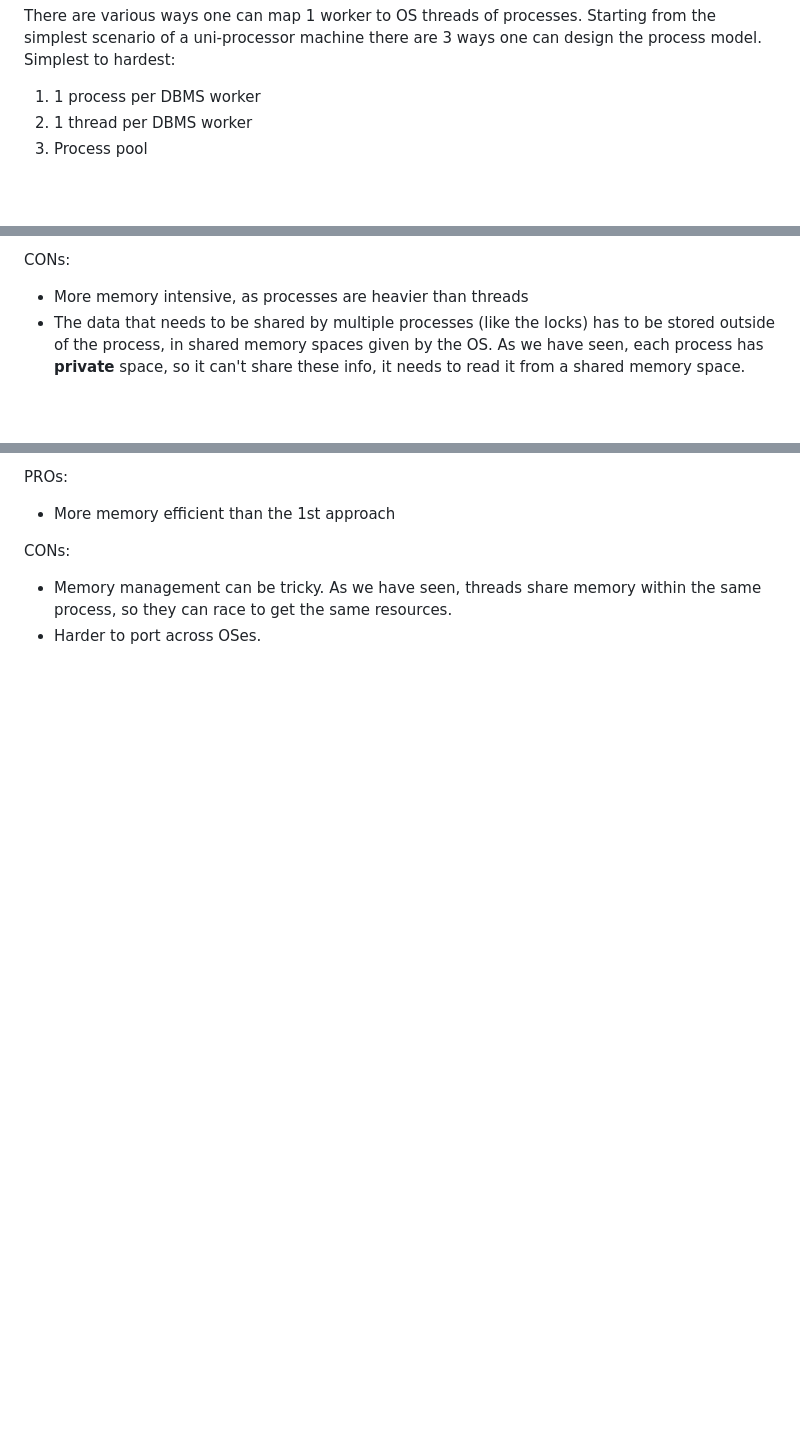
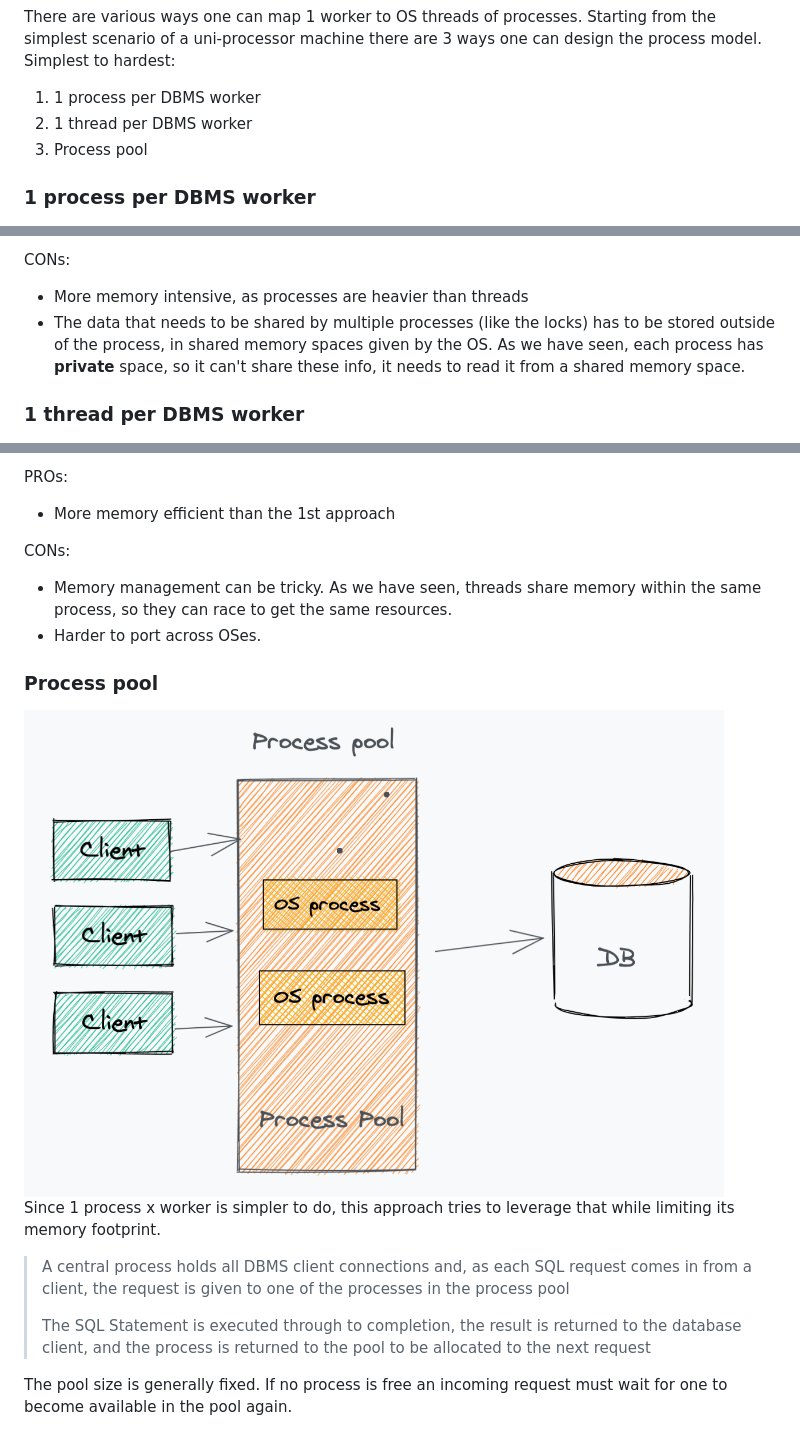
Before and after one commit to nobitagit/knowledge, a Markdown page: databases/architecture-of-a-dbms.md, 3 parts joined by grey strips. Rendered like a GitHub page; pictures changed too: databases/images/process-pool.png (added); blank space fills up the shorter version.

Commit message:
process pool

```diff
--- a/databases/architecture-of-a-dbms.md
+++ b/databases/architecture-of-a-dbms.md
@@ -69,6 +69,8 @@ Starting from the simplest scenario of a uni-processor machine there are 3 ways
 2. 1 thread per DBMS worker
 3. Process pool
 
+### 1 process per DBMS worker
+
 <img src="./images/1processx1worker.png" width="700"/>
 
 PROs:
@@ -77,6 +79,8 @@ PROs:
 CONs:
 - More memory intensive, as processes are heavier than threads
 - The data that needs to be shared by multiple processes (like the locks) has to be stored outside of the process, in shared memory spaces given by the OS. As we have seen, each process has **private** space, so it can't share these info, it needs to read it from a shared memory space.
+
+### 1 thread per DBMS worker
 
 <img src="./images/1threadx1worker.png" width="700"/>
 
@@ -92,3 +96,16 @@ PROs:
 CONs:
 - Memory management can be tricky. As we have seen, threads share memory within the same process, so they can race to get the same resources.
 - Harder to port across OSes.
+
+### Process pool
+
+<img src="./images/process-pool.png" width="700"/>
+
+Since 1 process x worker is simpler to do, this approach tries to leverage that while limiting its memory footprint.
+
+> A central process holds all DBMS client connections and, as each SQL request comes in from a client, the request is given to one of the processes in the process pool
+>
+> The SQL Statement is executed through to completion, the result is returned to the database client, and the process is returned to the pool to be allocated to the next request
+
+The pool size is generally fixed.
+If no process is free an incoming request must wait for one to become available in the pool again.
```
